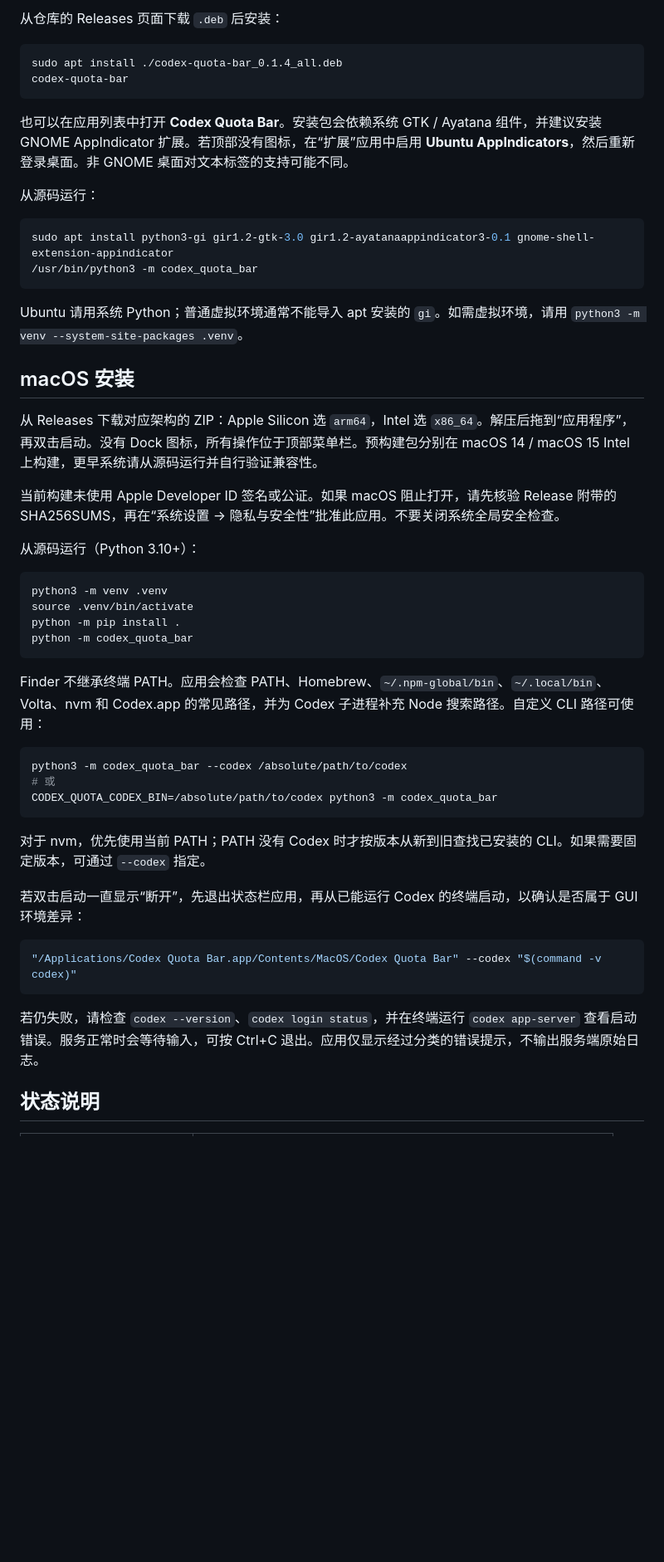
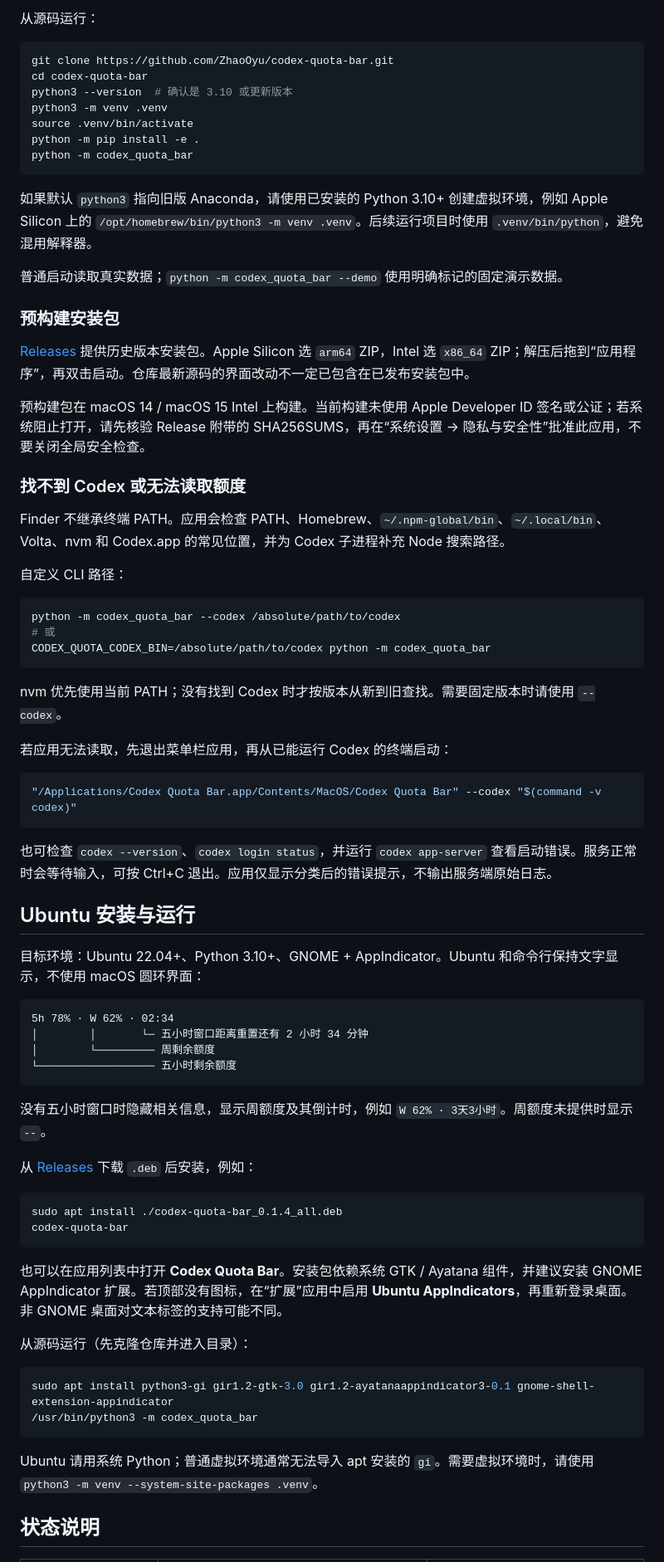
Before and after one commit to ZhaoOyu/codex-quota-bar, a Markdown page: README.md, the part around one of its changes. Shown at 83% size. Rendered like a GitHub page; blank space fills up the shorter version.

````diff
--- a/README.md
+++ b/README.md
@@ -36,54 +45,78 @@ codex login
 
-从仓库的 Releases 页面下载 `.deb` 后安装：
+从源码运行：
+
+```bash
+git clone https://github.com/ZhaoOyu/codex-quota-bar.git
+cd codex-quota-bar
+python3 --version  # 确认是 3.10 或更新版本
+python3 -m venv .venv
+source .venv/bin/activate
+python -m pip install -e .
+python -m codex_quota_bar
+```
+
+如果默认 `python3` 指向旧版 Anaconda，请使用已安装的 Python 3.10+ 创建虚拟环境，例如 Apple Silicon 上的 `/opt/homebrew/bin/python3 -m venv .venv`。后续运行项目时使用 `.venv/bin/python`，避免混用解释器。
+
+普通启动读取真实数据；`python -m codex_quota_bar --demo` 使用明确标记的固定演示数据。
+
+### 预构建安装包
+
+[Releases](https://github.com/ZhaoOyu/codex-quota-bar/releases) 提供历史版本安装包。Apple Silicon 选 `arm64` ZIP，Intel 选 `x86_64` ZIP；解压后拖到“应用程序”，再双击启动。仓库最新源码的界面改动不一定已包含在已发布安装包中。
+
+预构建包在 macOS 14 / macOS 15 Intel 上构建。当前构建未使用 Apple Developer ID 签名或公证；若系统阻止打开，请先核验 Release 附带的 SHA256SUMS，再在“系统设置 → 隐私与安全性”批准此应用，不要关闭全局安全检查。
+
+### 找不到 Codex 或无法读取额度
+
+Finder 不继承终端 PATH。应用会检查 PATH、Homebrew、`~/.npm-global/bin`、`~/.local/bin`、Volta、nvm 和 Codex.app 的常见位置，并为 Codex 子进程补充 Node 搜索路径。
+
+自定义 CLI 路径：
+
+```bash
+python -m codex_quota_bar --codex /absolute/path/to/codex
+# 或
+CODEX_QUOTA_CODEX_BIN=/absolute/path/to/codex python -m codex_quota_bar
+```
+
+nvm 优先使用当前 PATH；没有找到 Codex 时才按版本从新到旧查找。需要固定版本时请使用 `--codex`。
+
+若应用无法读取，先退出菜单栏应用，再从已能运行 Codex 的终端启动：
+
+```bash
+"/Applications/Codex Quota Bar.app/Contents/MacOS/Codex Quota Bar" --codex "$(command -v codex)"
+```
+
+也可检查 `codex --version`、`codex login status`，并运行 `codex app-server` 查看启动错误。服务正常时会等待输入，可按 Ctrl+C 退出。应用仅显示分类后的错误提示，不输出服务端原始日志。
+
+## Ubuntu 安装与运行
+
+目标环境：Ubuntu 22.04+、Python 3.10+、GNOME + AppIndicator。Ubuntu 和命令行保持文字显示，不使用 macOS 圆环界面：
+
+```text
+5h 78% · W 62% · 02:34
+│        │       └─ 五小时窗口距离重置还有 2 小时 34 分钟
+│        └───────── 周剩余额度
+└────────────────── 五小时剩余额度
+```
+
+没有五小时窗口时隐藏相关信息，显示周额度及其倒计时，例如 `W 62% · 3天3小时`。周额度未提供时显示 `--`。
+
+从 [Releases](https://github.com/ZhaoOyu/codex-quota-bar/releases) 下载 `.deb` 后安装，例如：
 
 ```bash
 sudo apt install ./codex-quota-bar_0.1.4_all.deb
 codex-quota-bar
 ```
 
-也可以在应用列表中打开 **Codex Quota Bar**。安装包会依赖系统 GTK / Ayatana 组件，并建议安装 GNOME AppIndicator 扩展。若顶部没有图标，在“扩展”应用中启用 **Ubuntu AppIndicators**，然后重新登录桌面。非 GNOME 桌面对文本标签的支持可能不同。
+也可以在应用列表中打开 **Codex Quota Bar**。安装包依赖系统 GTK / Ayatana 组件，并建议安装 GNOME AppIndicator 扩展。若顶部没有图标，在“扩展”应用中启用 **Ubuntu AppIndicators**，再重新登录桌面。非 GNOME 桌面对文本标签的支持可能不同。
 
-从源码运行：
+从源码运行（先克隆仓库并进入目录）：
 
 ```bash
 sudo apt install python3-gi gir1.2-gtk-3.0 gir1.2-ayatanaappindicator3-0.1 gnome-shell-extension-appindicator
 /usr/bin/python3 -m codex_quota_bar
 ```
 
-Ubuntu 请用系统 Python；普通虚拟环境通常不能导入 apt 安装的 `gi`。如需虚拟环境，请用 `python3 -m venv --system-site-packages .venv`。
-
-## macOS 安装
-
-从 Releases 下载对应架构的 ZIP：Apple Silicon 选 `arm64`，Intel 选 `x86_64`。解压后拖到“应用程序”，再双击启动。没有 Dock 图标，所有操作位于顶部菜单栏。预构建包分别在 macOS 14 / macOS 15 Intel 上构建，更早系统请从源码运行并自行验证兼容性。
-
-当前构建未使用 Apple Developer ID 签名或公证。如果 macOS 阻止打开，请先核验 Release 附带的 SHA256SUMS，再在“系统设置 → 隐私与安全性”批准此应用。不要关闭系统全局安全检查。
-
-从源码运行（Python 3.10+）：
-
-```bash
-python3 -m venv .venv
-source .venv/bin/activate
-python -m pip install .
-python -m codex_quota_bar
-```
-
-Finder 不继承终端 PATH。应用会检查 PATH、Homebrew、`~/.npm-global/bin`、`~/.local/bin`、Volta、nvm 和 Codex.app 的常见路径，并为 Codex 子进程补充 Node 搜索路径。自定义 CLI 路径可使用：
-
-```bash
-python3 -m codex_quota_bar --codex /absolute/path/to/codex
-# 或
-CODEX_QUOTA_CODEX_BIN=/absolute/path/to/codex python3 -m codex_quota_bar
-```
-
-对于 nvm，优先使用当前 PATH；PATH 没有 Codex 时才按版本从新到旧查找已安装的 CLI。如果需要固定版本，可通过 `--codex` 指定。
-
-若双击启动一直显示“断开”，先退出状态栏应用，再从已能运行 Codex 的终端启动，以确认是否属于 GUI 环境差异：
-
-```bash
-"/Applications/Codex Quota Bar.app/Contents/MacOS/Codex Quota Bar" --codex "$(command -v codex)"
-```
-
-若仍失败，请检查 `codex --version`、`codex login status`，并在终端运行 `codex app-server` 查看启动错误。服务正常时会等待输入，可按 Ctrl+C 退出。应用仅显示经过分类的错误提示，不输出服务端原始日志。
+Ubuntu 请用系统 Python；普通虚拟环境通常无法导入 apt 安装的 `gi`。需要虚拟环境时，请使用 `python3 -m venv --system-site-packages .venv`。
 
 ## 状态说明
 
````
Also changed, not shown: other parts of README.md (+70 -39 lines), VALIDATION.md (+25 -11 lines), docs/images/macos-menubar.png (added), docs/images/macos-panel.png (added), 4 other files.
